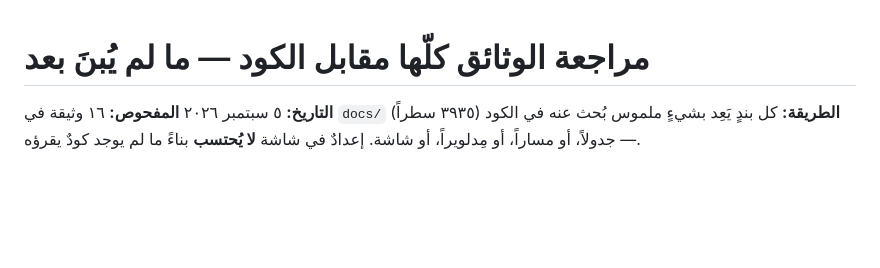
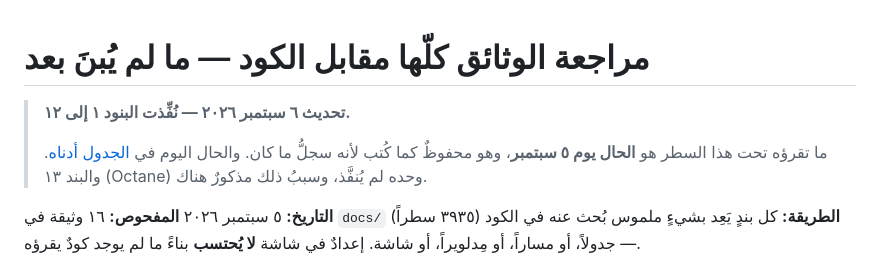
Before and after one commit to ahmedmuawad/LMS, a Markdown page: docs/reports/docs-gap.md, the part around one of its changes. Rendered like a GitHub page; blank space fills up the shorter version.

```diff
--- a/docs/reports/docs-gap.md
+++ b/docs/reports/docs-gap.md
@@ -1,4 +1,10 @@
 # مراجعة الوثائق كلّها مقابل الكود — ما لم يُبنَ بعد
+
+> **تحديث ٦ سبتمبر ٢٠٢٦ — نُفِّذت البنود ١ إلى ١٢.**
+>
+> ما تقرؤه تحت هذا السطر هو **الحال يوم ٥ سبتمبر**، وهو محفوظٌ كما
+> كُتب لأنه سجلُّ ما كان. والحال اليوم في [الجدول أدناه](#ما-صار-إليه-الحال).
+> والبند ١٣ (Octane) وحده لم يُنفَّذ، وسببُ ذلك مذكورٌ هناك.
 
 **التاريخ:** ٥ سبتمبر ٢٠٢٦
 **المفحوص:** ١٦ وثيقة في `docs/` (٣٩٣٥ سطراً)
```
Also changed, not shown: other parts of docs/reports/docs-gap.md (+51 -0 lines).
